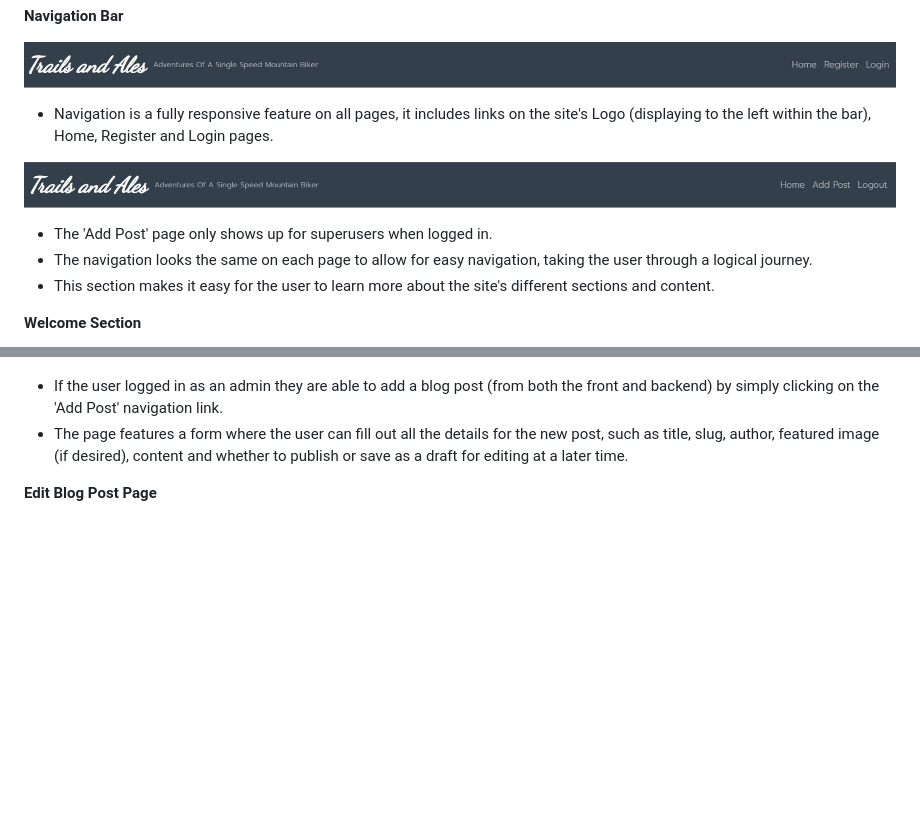
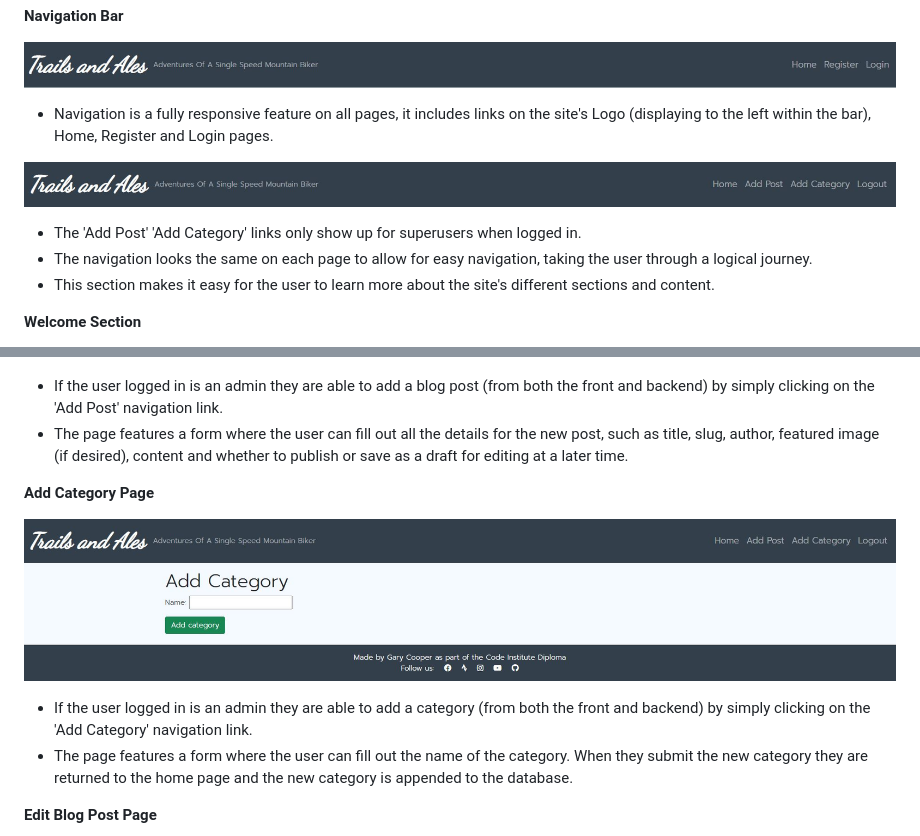
Before and after one commit to GaryCooper-pm/PP4-Django-project, a Markdown page: README.md, 2 parts joined by grey strips. Rendered like a GitHub page; pictures changed too: docs/images/add_category.JPG (added), docs/images/navbar_superuser_loggedin.JPG (deleted), docs/images/navbar_superuser_loggedin_addcategory.JPG (added); blank space fills up the shorter version.

Commit message:
Update README.md with additional screenshots for 'Add Category' elements

```diff
--- a/README.md
+++ b/README.md
@@ -139,8 +139,8 @@ __Navigation Bar__
 ![Navigation Bar](docs/images/navbar.JPG)
 - Navigation is a fully responsive feature on all pages, it includes links on the site's Logo (displaying to the left within the bar), Home, Register and Login pages.
 
-![Navigation Bar](docs/images/navbar_superuser_loggedin.JPG)
-- The 'Add Post' page only shows up for superusers when logged in.
+![Navigation Bar](docs/images/navbar_superuser_loggedin_addcategory.JPG)
+- The 'Add Post'  'Add Category' links only show up for superusers when logged in.
 - The navigation looks the same on each page to allow for easy navigation, taking the user through a logical journey.
 - This section makes it easy for the user to learn more about the site's different sections and content.
 
@@ -184,8 +184,14 @@ __Comments Section__
 __Add Post Page__
 
 ![Add Post](docs/images/add_post.JPG)
-- If the user logged in as an admin they are able to add a blog post (from both the front and backend) by simply clicking on the 'Add Post' navigation link.
+- If the user logged in is an admin they are able to add a blog post (from both the front and backend) by simply clicking on the 'Add Post' navigation link.
 - The page features a form where the user can fill out all the details for the new post, such as title, slug, author, featured image (if desired), content and whether to publish or save as a draft for editing at a later time.
+
+__Add Category Page__
+
+![Add Category](docs/images/add_category.JPG)
+- If the user logged in is an admin they are able to add a category (from both the front and backend) by simply clicking on the 'Add Category' navigation link.
+- The page features a form where the user can fill out the name of the category.  When they submit the new category they are returned to the home page and the new category is appended to the database.
 
 __Edit Blog Post Page__
 
```
Also changed, not shown: 1 other file.
